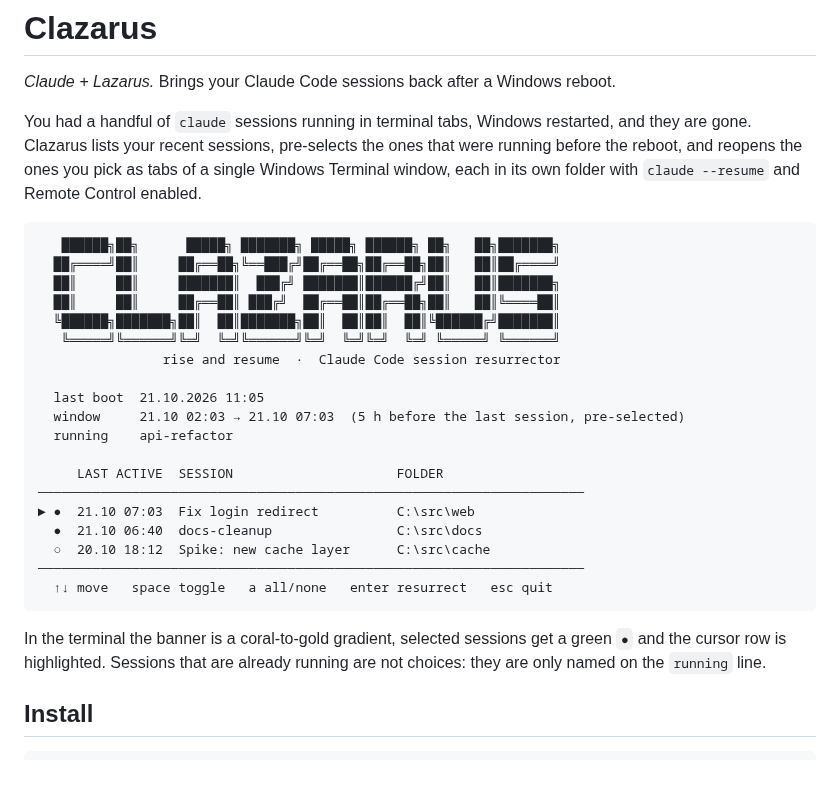
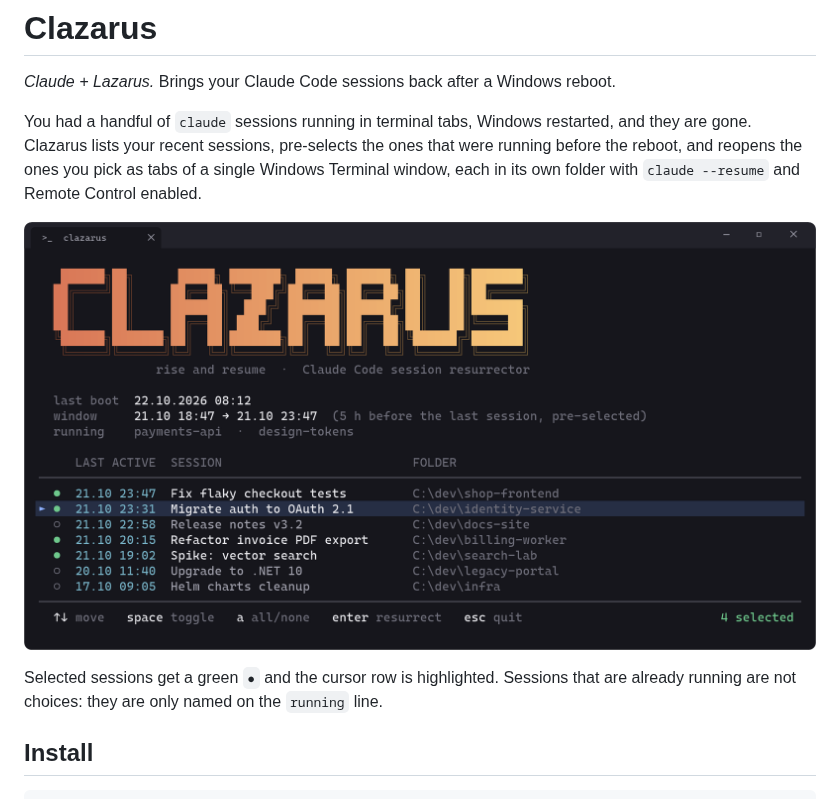
Before and after one commit to salfab/Clazarus, a Markdown page: README.md, the part around the change. Drawn GitHub-style; pictures changed too: docs/screenshot.png (added); blank space fills up the shorter version.

Commit message:
Add a mock screenshot to the README
docs/screenshot.png shows the picker with fictional projects, drawn with
the script's own palette and the Cascadia Mono font.

Co-Authored-By: Claude Opus 5.5 <noreply@anthropic.com>

````diff
--- a/README.md
+++ b/README.md
@@ -7,31 +7,10 @@ gone. Clazarus lists your recent sessions, pre-selects the ones that were runnin
 reboot, and reopens the ones you pick as tabs of a single Windows Terminal window, each in its
 own folder with `claude --resume` and Remote Control enabled.
 
-```
-   ██████╗██╗      █████╗ ███████╗ █████╗ ██████╗ ██╗   ██╗███████╗
-  ██╔════╝██║     ██╔══██╗╚══███╔╝██╔══██╗██╔══██╗██║   ██║██╔════╝
-  ██║     ██║     ███████║  ███╔╝ ███████║██████╔╝██║   ██║███████╗
-  ██║     ██║     ██╔══██║ ███╔╝  ██╔══██║██╔══██╗██║   ██║╚════██║
-  ╚██████╗███████╗██║  ██║███████╗██║  ██║██║  ██║╚██████╔╝███████║
-   ╚═════╝╚══════╝╚═╝  ╚═╝╚══════╝╚═╝  ╚═╝╚═╝  ╚═╝ ╚═════╝ ╚══════╝
-                rise and resume  ·  Claude Code session resurrector
+![Clazarus picker in Windows Terminal](docs/screenshot.png)
 
-  last boot  21.10.2026 11:05
-  window     21.10 02:03 → 21.10 07:03  (5 h before the last session, pre-selected)
-  running    api-refactor
-
-     LAST ACTIVE  SESSION                     FOLDER
-──────────────────────────────────────────────────────────────────────
-► ●  21.10 07:03  Fix login redirect          C:\src\web
-  ●  21.10 06:40  docs-cleanup                C:\src\docs
-  ○  20.10 18:12  Spike: new cache layer      C:\src\cache
-──────────────────────────────────────────────────────────────────────
-  ↑↓ move   space toggle   a all/none   enter resurrect   esc quit
-```
-
-In the terminal the banner is a coral-to-gold gradient, selected sessions get a green `●` and
-the cursor row is highlighted. Sessions that are already running are not choices: they are only
-named on the `running` line.
+Selected sessions get a green `●` and the cursor row is highlighted. Sessions that are already
+running are not choices: they are only named on the `running` line.
 
 ## Install
 
````
